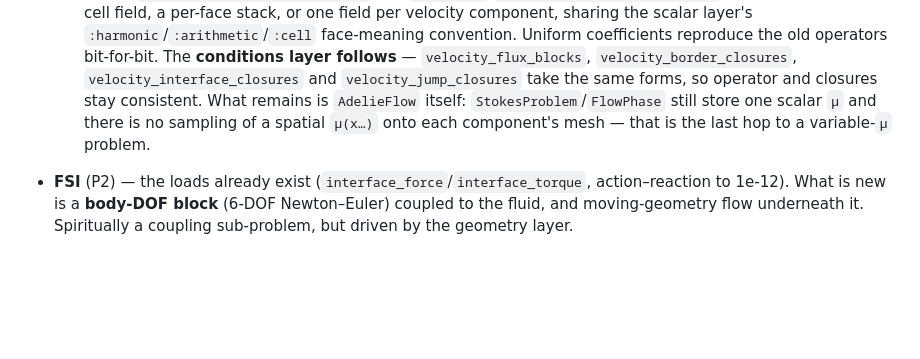
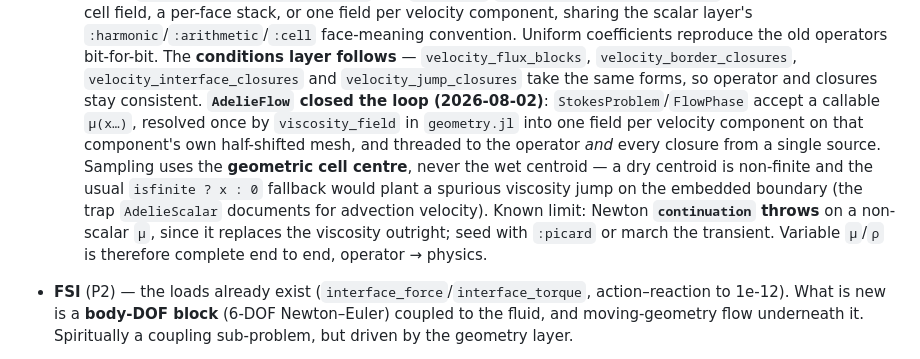
Before and after one commit to ADELIE-Org/ADELIE-org.github.io, a Markdown page: docs/src/PLAN.md, the part around the change. Drawn GitHub-style; blank space fills up the shorter version.

Commit message:
PLAN.md: variable mu/rho is complete end to end (AdelieFlow closed the loop)

```diff
--- a/docs/src/PLAN.md
+++ b/docs/src/PLAN.md
@@ -473,9 +473,17 @@ coupling schemes**. What each goal needs, and what already exists:
     **conditions layer follows** — `velocity_flux_blocks`,
     `velocity_border_closures`, `velocity_interface_closures` and
     `velocity_jump_closures` take the same forms, so operator and closures stay
-    consistent. What remains is `AdelieFlow` itself: `StokesProblem`/`FlowPhase`
-    still store one scalar `μ` and there is no sampling of a spatial `μ(x…)`
-    onto each component's mesh — that is the last hop to a variable-`μ` problem.
+    consistent. **`AdelieFlow` closed the loop (2026-08-02)**:
+    `StokesProblem`/`FlowPhase` accept a callable `μ(x…)`, resolved once by
+    `viscosity_field` in `geometry.jl` into one field per velocity component on
+    that component's own half-shifted mesh, and threaded to the operator *and*
+    every closure from a single source. Sampling uses the **geometric cell
+    centre**, never the wet centroid — a dry centroid is non-finite and the usual
+    `isfinite ? x : 0` fallback would plant a spurious viscosity jump on the
+    embedded boundary (the trap `AdelieScalar` documents for advection velocity).
+    Known limit: Newton **`continuation` throws** on a non-scalar `μ`, since it
+    replaces the viscosity outright; seed with `:picard` or march the transient.
+    Variable `μ`/`ρ` is therefore complete end to end, operator → physics.
 
 - **FSI** (P2) — the loads already exist (`interface_force`/`interface_torque`,
   action–reaction to 1e-12). What is new is a **body-DOF block** (6-DOF
```
